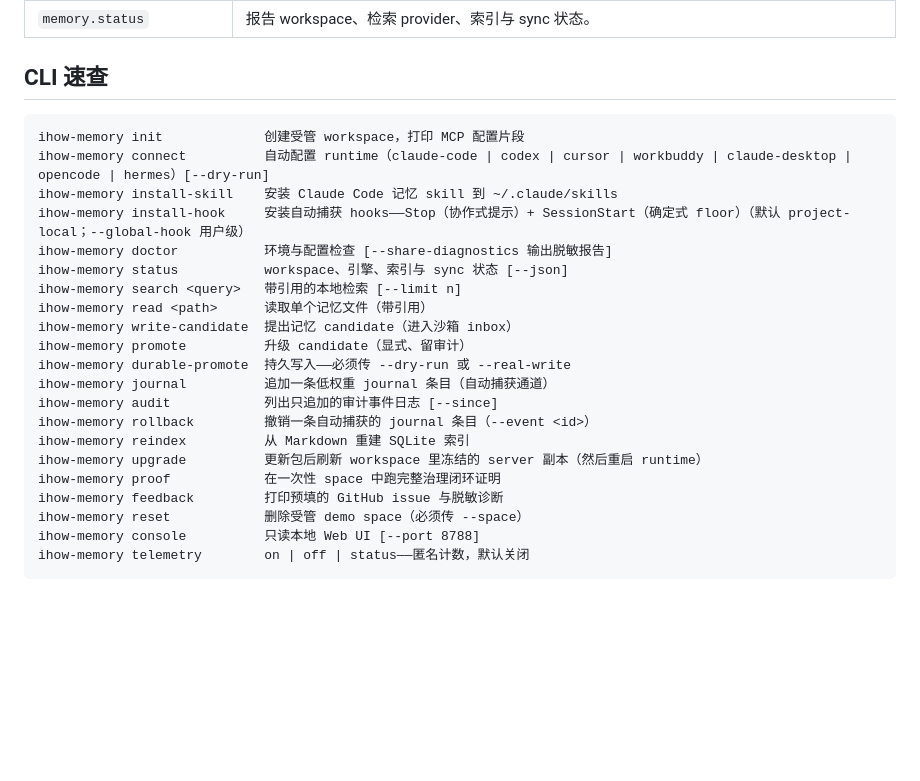
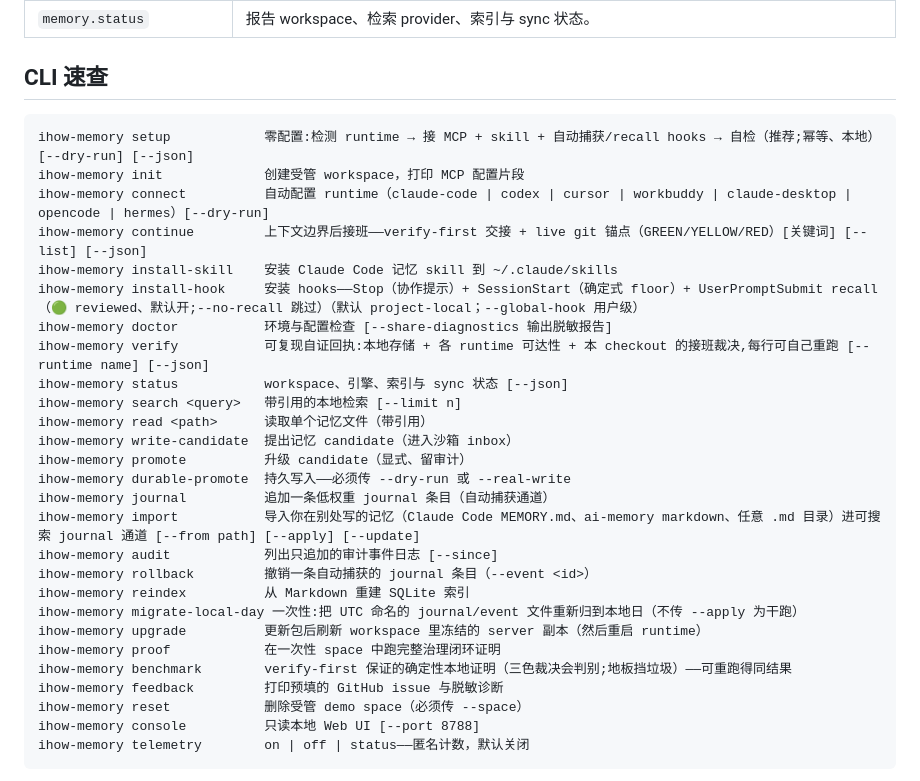
Before and after one commit to iHow1/ihow-memory-core, a Markdown page: README.zh-CN.md, the part around the change. Drawn GitHub-style; blank space fills up the shorter version.

Commit message:
docs(readme): complete the CLI reference in both READMEs (pre-launch audit fix)
The pre-launch audit found the CLI reference table omitted setup / continue / verify (and the
zh table also lagged on import / benchmark). All exist and are documented in prose / CHANGELOG;
this adds them to the reference table in README.md and README.zh-CN.md, plus the install-hook
recall note and migrate-local-day. No behavior change — documentation completeness only.

Co-Authored-By: Claude Opus 4.8 <noreply@anthropic.com>

````diff
--- a/README.zh-CN.md
+++ b/README.zh-CN.md
@@ -128,11 +128,14 @@ stdio MCP server（由 `connect` 注册，或通过 `init` 片段手工配置）
 ## CLI 速查
 
 ```text
+ihow-memory setup            零配置:检测 runtime → 接 MCP + skill + 自动捕获/recall hooks → 自检（推荐;幂等、本地）[--dry-run] [--json]
 ihow-memory init             创建受管 workspace，打印 MCP 配置片段
 ihow-memory connect          自动配置 runtime（claude-code | codex | cursor | workbuddy | claude-desktop | opencode | hermes）[--dry-run]
+ihow-memory continue         上下文边界后接班——verify-first 交接 + live git 锚点（GREEN/YELLOW/RED）[关键词] [--list] [--json]
 ihow-memory install-skill    安装 Claude Code 记忆 skill 到 ~/.claude/skills
-ihow-memory install-hook     安装自动捕获 hooks——Stop（协作式提示）+ SessionStart（确定式 floor）（默认 project-local；--global-hook 用户级）
+ihow-memory install-hook     安装 hooks——Stop（协作提示）+ SessionStart（确定式 floor）+ UserPromptSubmit recall（🟢 reviewed、默认开;--no-recall 跳过）（默认 project-local；--global-hook 用户级）
 ihow-memory doctor           环境与配置检查 [--share-diagnostics 输出脱敏报告]
+ihow-memory verify           可复现自证回执:本地存储 + 各 runtime 可达性 + 本 checkout 的接班裁决,每行可自己重跑 [--runtime name] [--json]
 ihow-memory status           workspace、引擎、索引与 sync 状态 [--json]
 ihow-memory search <query>   带引用的本地检索 [--limit n]
 ihow-memory read <path>      读取单个记忆文件（带引用）
@@ -140,11 +143,14 @@ ihow-memory write-candidate  提出记忆 candidate（进入沙箱 inbox）
 ihow-memory promote          升级 candidate（显式、留审计）
 ihow-memory durable-promote  持久写入——必须传 --dry-run 或 --real-write
 ihow-memory journal          追加一条低权重 journal 条目（自动捕获通道）
+ihow-memory import           导入你在别处写的记忆（Claude Code MEMORY.md、ai-memory markdown、任意 .md 目录）进可搜索 journal 通道 [--from path] [--apply] [--update]
 ihow-memory audit            列出只追加的审计事件日志 [--since]
 ihow-memory rollback         撤销一条自动捕获的 journal 条目（--event <id>）
 ihow-memory reindex          从 Markdown 重建 SQLite 索引
+ihow-memory migrate-local-day 一次性:把 UTC 命名的 journal/event 文件重新归到本地日（不传 --apply 为干跑）
 ihow-memory upgrade          更新包后刷新 workspace 里冻结的 server 副本（然后重启 runtime）
 ihow-memory proof            在一次性 space 中跑完整治理闭环证明
+ihow-memory benchmark        verify-first 保证的确定性本地证明（三色裁决会判别;地板挡垃圾）——可重跑得同结果
 ihow-memory feedback         打印预填的 GitHub issue 与脱敏诊断
 ihow-memory reset            删除受管 demo space（必须传 --space）
 ihow-memory console          只读本地 Web UI [--port 8788]
````
Also changed, not shown: README.md (+4 -0 lines).
